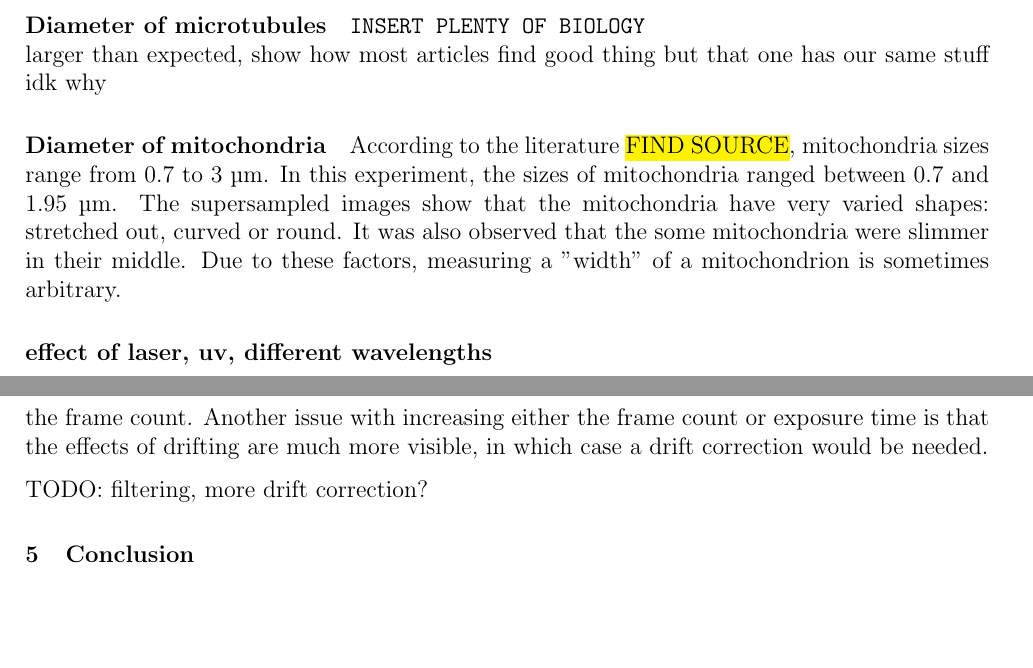
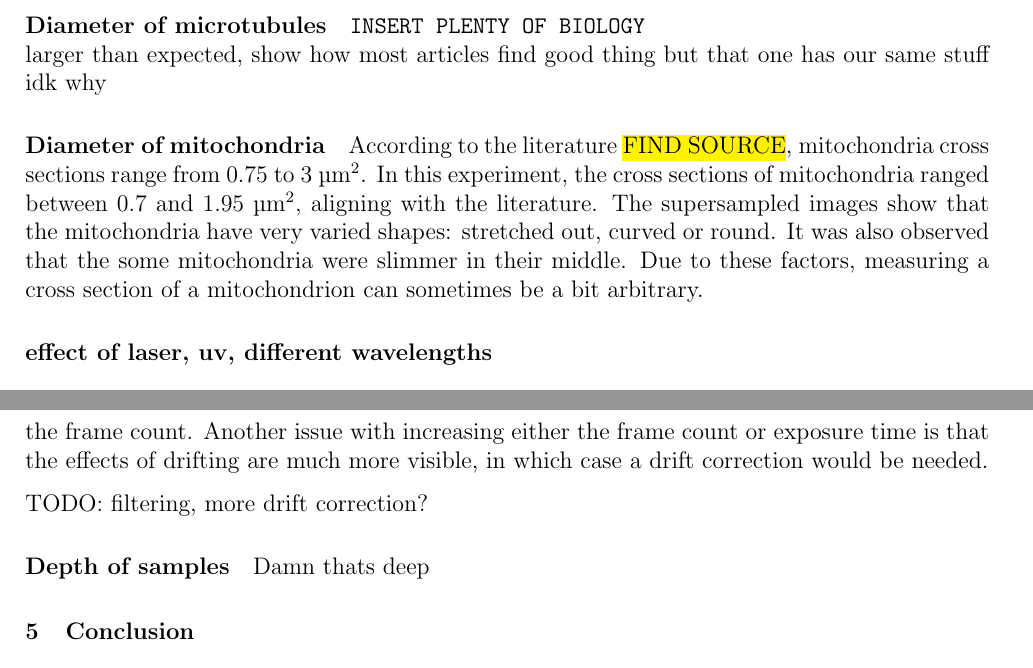
Before and after one commit to TomVdt/TPIII, a LaTeX document (03-microscopie-fluorescence/rapport.tex, which reads 03-microscopie-fluorescence/sections/3-discussion.tex): two parts of pages 8 and 9 of 9, joined at a grey line, cut so that both start at the same text, the shorter picture padded with empty space. Compiled offline with pdfLaTeX.

Commit message:
corrections

```diff
--- a/03-microscopie-fluorescence/sections/3-discussion.tex
+++ b/03-microscopie-fluorescence/sections/3-discussion.tex
@@ -15,7 +15,7 @@ The regression using a two dimensionnal Gaussian on the images of the beads allo
 larger than expected, show how most articles find good thing but that one has our same stuff idk why
 
 \paragraph{Diameter of mitochondria}
-According to the literature \hl{FIND SOURCE}, mitochondria sizes range from $0.7$ to $3$ \si{\micro\meter}. In this experiment, the sizes of mitochondria ranged between $0.7$ and $1.95$ \si{\micro\meter}. The supersampled images show that the mitochondria have very varied shapes: stretched out, curved or round. It was also observed that the some mitochondria were slimmer in their middle. Due to these factors, measuring a "width" of a mitochondrion is sometimes arbitrary.
+According to the literature \hl{FIND SOURCE}, mitochondria cross sections range from $0.75$ to $3$ \si{\micro\meter\squared}. In this experiment, the cross sections of mitochondria ranged between $0.7$ and $1.95$ \si{\micro\meter\squared}, aligning with the literature. The supersampled images show that the mitochondria have very varied shapes: stretched out, curved or round. It was also observed that the some mitochondria were slimmer in their middle. Due to these factors, measuring a cross section of a mitochondrion can sometimes be a bit arbitrary.
 
 \paragraph{effect of laser, uv, different wavelengths}
 
@@ -23,3 +23,6 @@ According to the literature \hl{FIND SOURCE}, mitochondria sizes range from $0.7
 During the image acquisitions, the effects of varying the camera exposure time and number of captured frames were observed. Firstly, the exposure time was varied between 50 and 100 ms, at different places in the sample. For a sparsly illuminated region, a higher exposure time can be useful to increase the detection rate of fluorophores, at the cost of increasing background noise. A higher exposure time lead to a greater definition of the feature in the sample. For the frame count, it was noticed that a lower number of frames (about 3000) did not yield enough data to construct a satisfying superesolution image, as some features were not well defined. A higher number of frames gives better results for SMLM, at the cost of capture and computation time. There are however diminishing returns in increasing the frame count. Another issue with increasing either the frame count or exposure time is that the effects of drifting are much more visible, in which case a drift correction would be needed.
 
 TODO: filtering, more drift correction?
+
+\paragraph{Depth of samples}
+Damn thats deep
```
